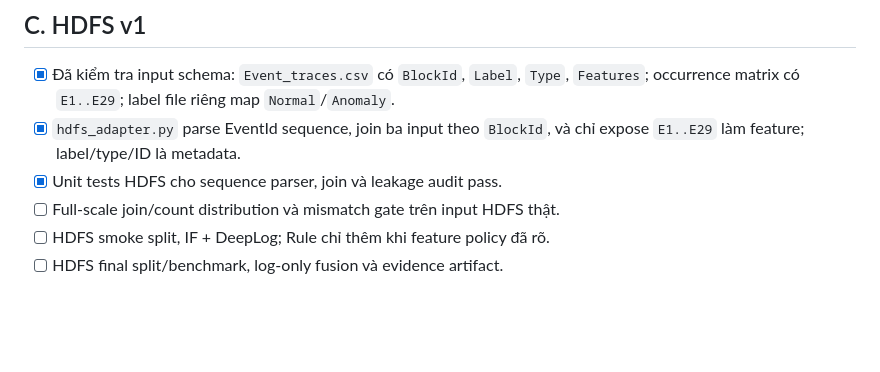
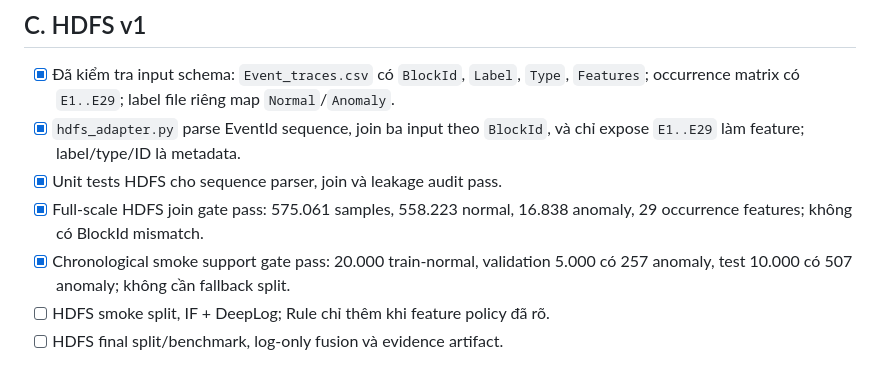
Before and after one commit to quang22ba13263/Logsentry, a Markdown page: evaluation/PROGRESS.md, the part around the change. Rendered like a GitHub page; blank space fills up the shorter version.

Commit message:
docs: verify HDFS smoke split support

```diff
--- a/evaluation/PROGRESS.md
+++ b/evaluation/PROGRESS.md
@@ -58,7 +58,10 @@ và chỉ ghi nhận checkpoint đã có code/test hoặc artifact kiểm chứn
 - [x] `hdfs_adapter.py` parse EventId sequence, join ba input theo `BlockId`,
   và chỉ expose `E1..E29` làm feature; label/type/ID là metadata.
 - [x] Unit tests HDFS cho sequence parser, join và leakage audit pass.
-- [ ] Full-scale join/count distribution và mismatch gate trên input HDFS thật.
+- [x] Full-scale HDFS join gate pass: 575.061 samples, 558.223 normal, 16.838
+  anomaly, 29 occurrence features; không có BlockId mismatch.
+- [x] Chronological smoke support gate pass: 20.000 train-normal, validation
+  5.000 có 257 anomaly, test 10.000 có 507 anomaly; không cần fallback split.
 - [ ] HDFS smoke split, IF + DeepLog; Rule chỉ thêm khi feature policy đã rõ.
 - [ ] HDFS final split/benchmark, log-only fusion và evidence artifact.
 
```
